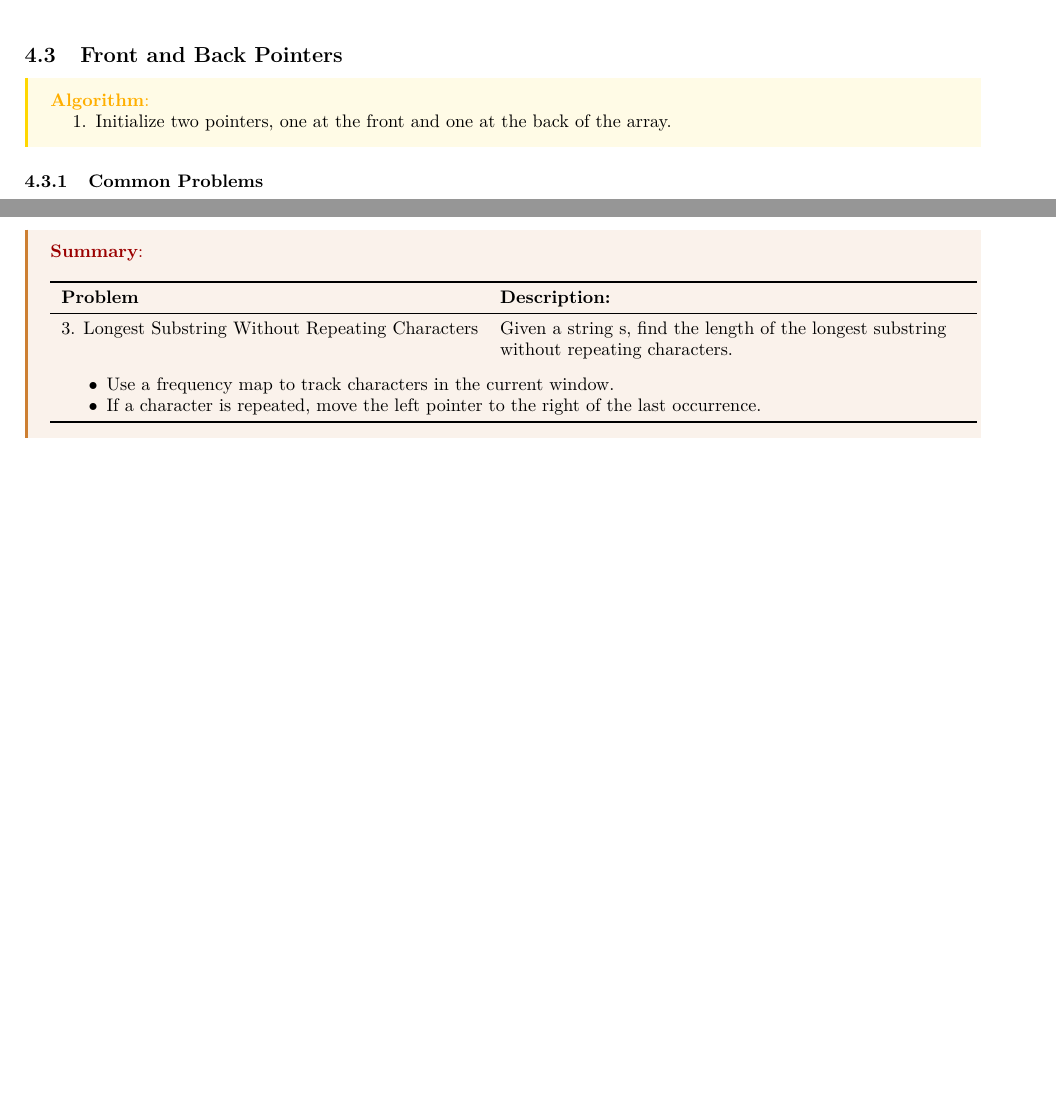
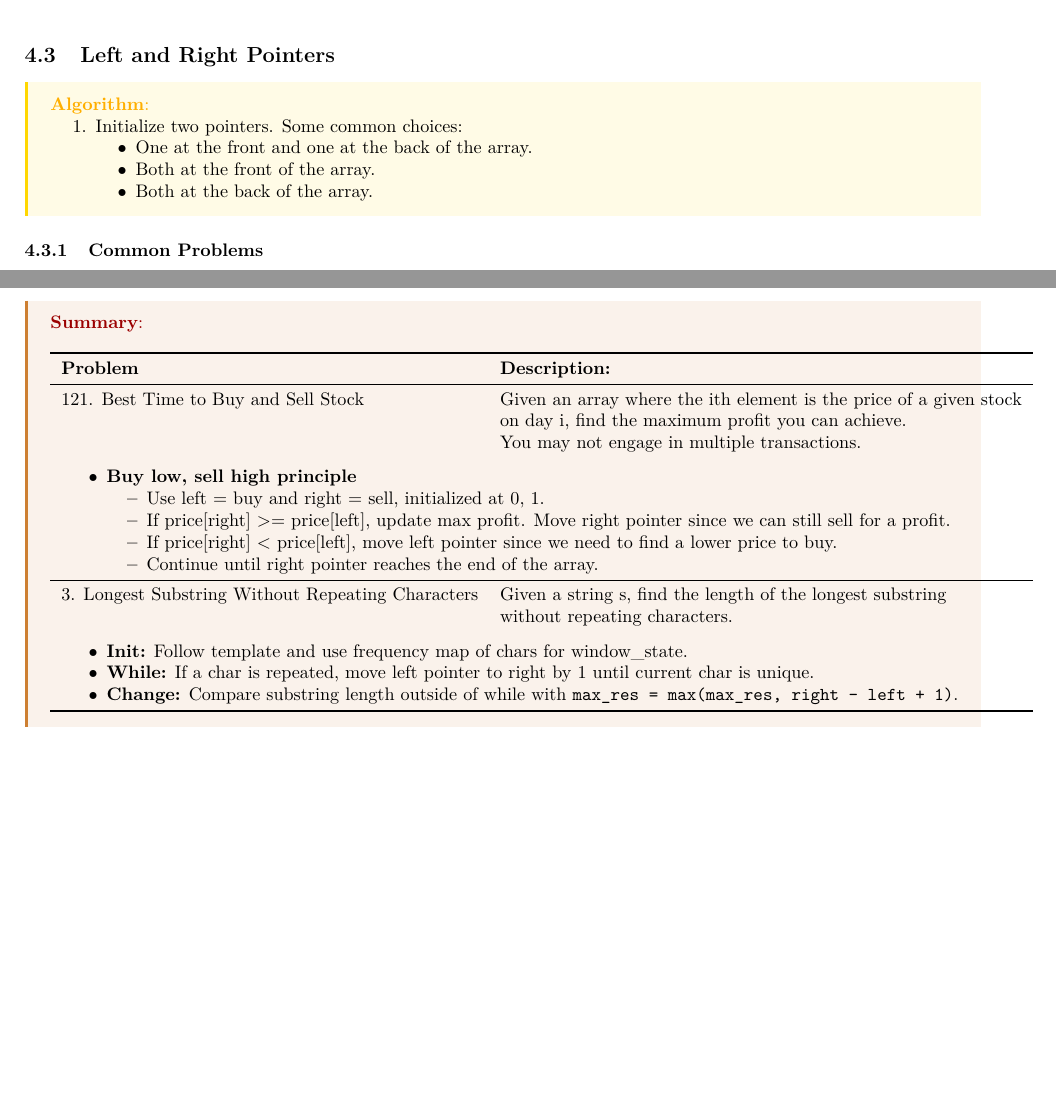
Before and after one commit to lee-hanhee/leetcode, a LaTeX document (00_notes/notes.tex, which reads 00_notes/lectures/2_two_pointers.tex, 00_notes/lectures/3_sliding_window.tex): two parts of pages 5 and 7 of 10, joined at a grey line, cut so that both start at the same text, the shorter picture padded with empty space. Compiled offline with LaTeX, dvips and Ghostscript.

Commit message:
dynamic sliding

```diff
--- a/00_notes/lectures/2_two_pointers.tex
+++ b/00_notes/lectures/2_two_pointers.tex
@@ -50,10 +50,15 @@
 \end{summary}
 \newpage
 
-\subsection{Front and Back Pointers}
+\subsection{Left and Right Pointers}
 \begin{algo}
     \begin{enumerate}
-        \item Initialize two pointers, one at the front and one at the back of the array.
+        \item Initialize two pointers. Some common choices:
+        \begin{itemize}
+            \item One at the front and one at the back of the array.
+            \item Both at the front of the array.
+            \item Both at the back of the array.
+        \end{itemize}
     \end{enumerate}
 \end{algo}
 
--- a/00_notes/lectures/3_sliding_window.tex
+++ b/00_notes/lectures/3_sliding_window.tex
@@ -78,12 +78,28 @@ return min_or_max_result
             \toprule
             \textbf{Problem} & \textbf{Description:} \\
             \midrule
+            121. Best Time to Buy and Sell Stock & Given an array where the ith element is the price of a given stock \\
+            & on day i, find the maximum profit you can achieve. \\
+            & You may not engage in multiple transactions. \\
+            \multicolumn{2}{p{\linewidth}}{
+                \begin{itemize}
+                    \item \textbf{Buy low, sell high principle}
+                    \begin{itemize}
+                        \item Use left = buy and right = sell, initialized at 0, 1.
+                        \item If price[right] >= price[left], update max profit. Move right pointer since we can still sell for a profit.
+                        \item If price[right] < price[left], move left pointer since we need to find a lower price to buy.
+                        \item Continue until right pointer reaches the end of the array.
+                    \end{itemize}
+                \end{itemize}
+            } \\
+            \midrule
             3. Longest Substring Without Repeating Characters & Given a string s, find the length of the longest substring \\
             & without repeating characters. \\
             \multicolumn{2}{p{\linewidth}}{
                 \begin{itemize}
-                    \item Use a frequency map to track characters in the current window.
-                    \item If a character is repeated, move the left pointer to the right of the last occurrence.
+                    \item \textbf{Init:} Follow template and use frequency map of chars for window\_state.
+                    \item \textbf{While:} If a char is repeated, move left pointer to right by 1 until current char is unique.
+                    \item \textbf{Change:} Compare substring length outside of while with \texttt{max\_res = max(max\_res, right - left + 1)}.
                 \end{itemize}
             } \\
             \bottomrule
```
Also changed, not shown: 00_notes/notes.pdf, 00_notes/lectures/2_two_pointers.tex (1 more changed lines), 6 other files.
